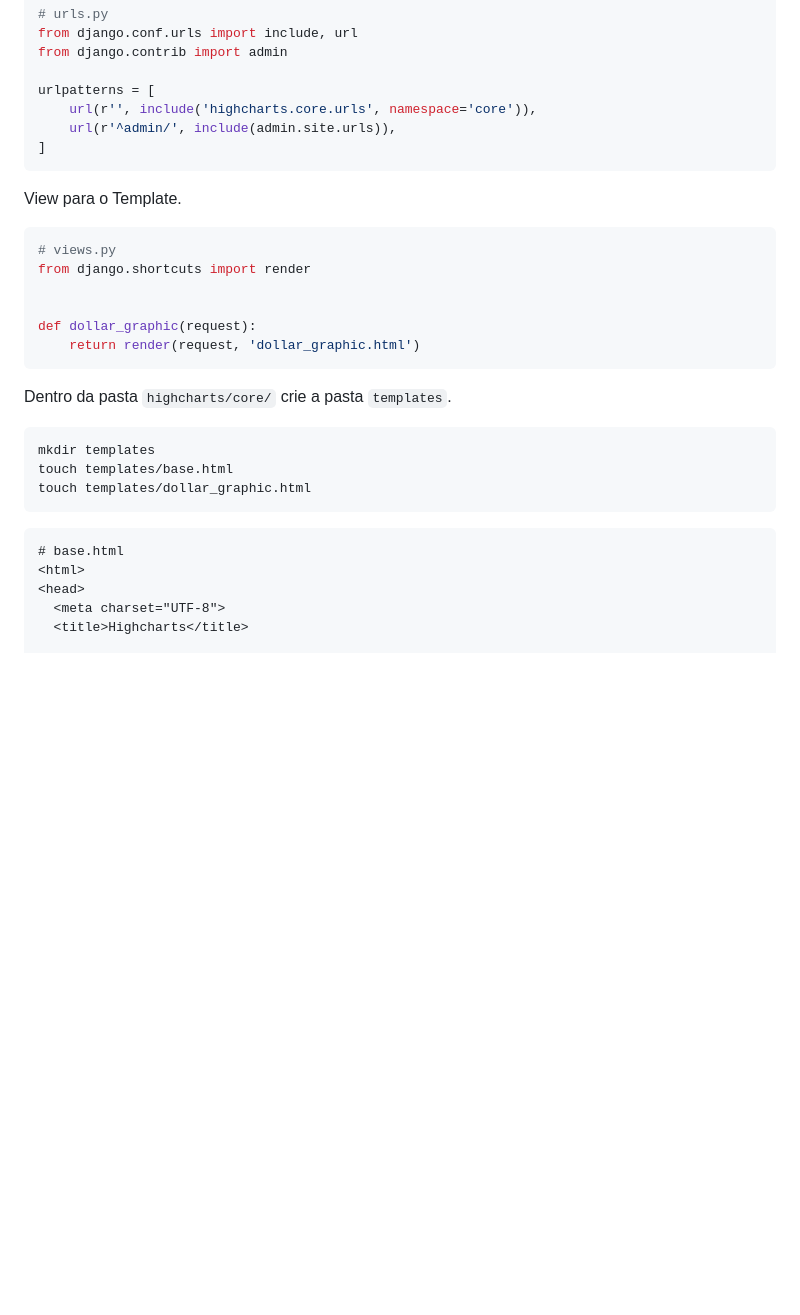
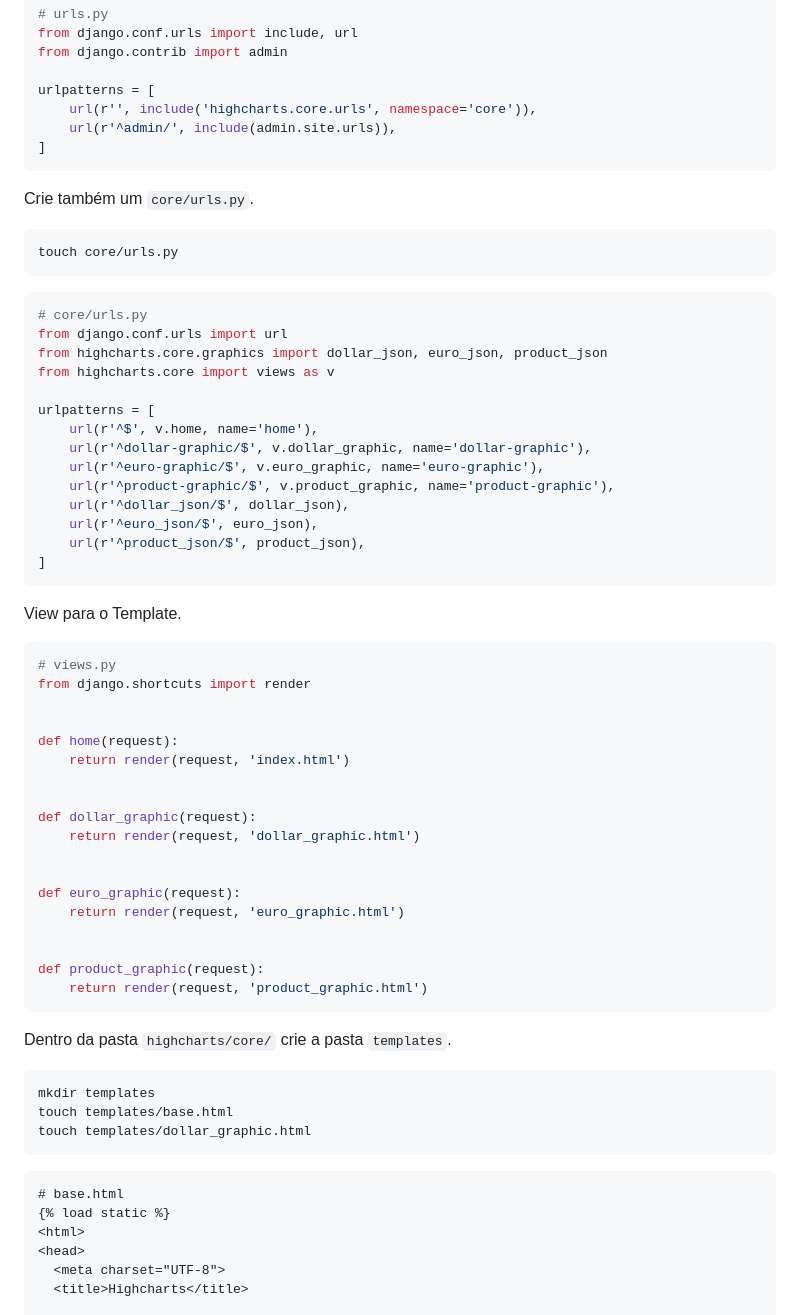
Before and after one commit to rg3915/highcharts, a Markdown page: README.md, the part around the change printed below. Drawn GitHub-style; blank space fills up the shorter version.

````diff
--- a/README.md
+++ b/README.md
@@ -140,6 +157,29 @@ urlpatterns = [
 ]
 ```
 
+Crie também um `core/urls.py`.
+
+```bash
+touch core/urls.py
+```
+
+```python
+# core/urls.py
+from django.conf.urls import url
+from highcharts.core.graphics import dollar_json, euro_json, product_json
+from highcharts.core import views as v
+
+urlpatterns = [
+    url(r'^$', v.home, name='home'),
+    url(r'^dollar-graphic/$', v.dollar_graphic, name='dollar-graphic'),
+    url(r'^euro-graphic/$', v.euro_graphic, name='euro-graphic'),
+    url(r'^product-graphic/$', v.product_graphic, name='product-graphic'),
+    url(r'^dollar_json/$', dollar_json),
+    url(r'^euro_json/$', euro_json),
+    url(r'^product_json/$', product_json),
+]
+```
+
 View para o Template.
 
 ```python
@@ -147,8 +187,20 @@ View para o Template.
 from django.shortcuts import render
 
 
+def home(request):
+    return render(request, 'index.html')
+
+
 def dollar_graphic(request):
     return render(request, 'dollar_graphic.html')
+
+
+def euro_graphic(request):
+    return render(request, 'euro_graphic.html')
+
+
+def product_graphic(request):
+    return render(request, 'product_graphic.html')
 ```
 
 Dentro da pasta `highcharts/core/` crie a pasta `templates`.
@@ -161,6 +213,7 @@ touch templates/dollar_graphic.html
 
 ```html
 # base.html
+{% load static %}
 <html>
 <head>
   <meta charset="UTF-8">
````
Also changed, not shown: other parts of README.md (+69 -29 lines), img/dollar.png (added), img/euro.png (added), img/product.png (added), 3 other files.
